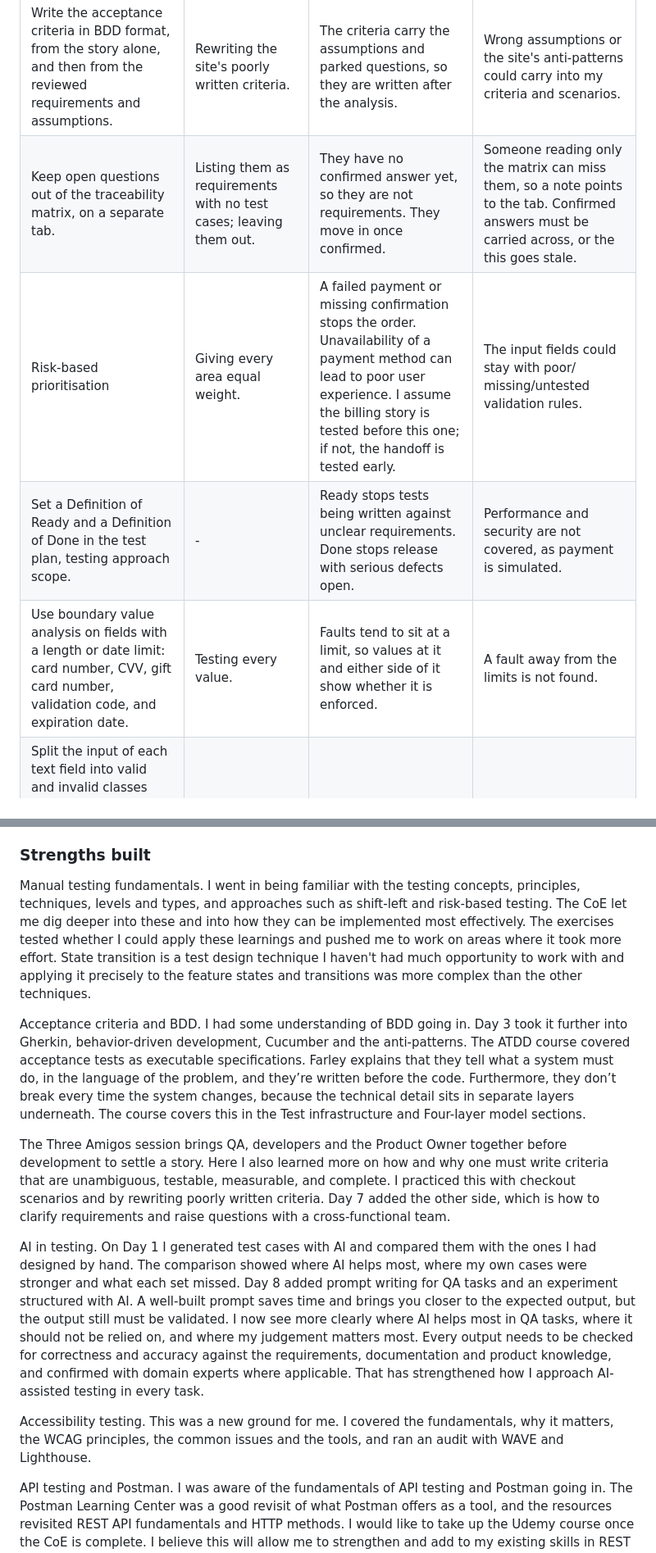
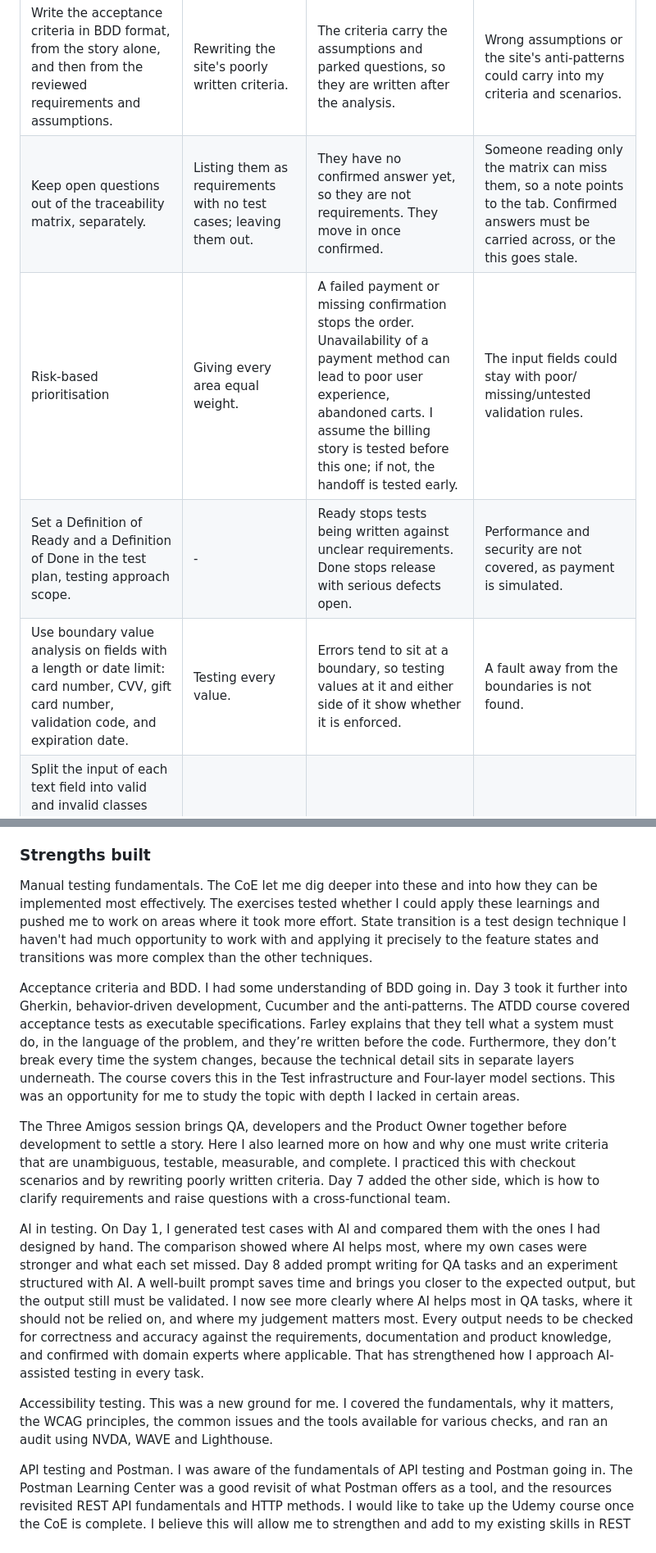
Before and after one commit to RenukaPorje/renuka-porje-centre-of-excellence, a Markdown page: COE_Part-2/Part-2_Day-10/Day10_Capstone_and_Reflection.md, 2 parts joined by grey strips. Shown at 82% size. Drawn GitHub-style.

Commit message:
Day 10: Revised Testing approach and reflection and Reflection for clarity, and repetitiveness

```diff
--- a/COE_Part-2/Part-2_Day-10/Day10_Capstone_and_Reflection.md
+++ b/COE_Part-2/Part-2_Day-10/Day10_Capstone_and_Reflection.md
@@ -133,10 +133,10 @@ AI gave me initial drafts for the repetitive work: drafting, organizing notes, s
 | Frame each question by its intent, using the Ministry of Testing three question types: open, clarifying and probing. | Roughly written questions that mix up the intent. | My first list is open. I ask a clarifying question where something is unclear, and a probing one where the criteria give only part of a detail. Carefully framing the question gets a more precise answer. | The types can overlap, so placing some questions is a judgement. |
 | Where a question stays open, mark an assumption, or park the question for the Product Owner or Business Analyst. | Filling the gap without saying so; waiting for answers. | Written-down assumptions can be traced into the criteria and test cases and checked later. | A wrong assumption carries into the criteria and tests, so each one is listed. |
 | Write the acceptance criteria in BDD format, from the story alone, and then from the reviewed requirements and assumptions. | Rewriting the site's poorly written criteria. | The criteria carry the assumptions and parked questions, so they are written after the analysis. | Wrong assumptions or the site's anti-patterns could carry into my criteria and scenarios. |
-| Keep open questions out of the traceability matrix, on a separate tab. | Listing them as requirements with no test cases; leaving them out. | They have no confirmed answer yet, so they are not requirements. They move in once confirmed. | Someone reading only the matrix can miss them, so a note points to the tab. Confirmed answers must be carried across, or the this goes stale. |
-| Risk-based prioritisation | Giving every area equal weight. | A failed payment or missing confirmation stops the order. Unavailability of a payment method can lead to poor user experience. I assume the billing story is tested before this one; if not, the handoff is tested early. | The input fields could stay with poor/ missing/untested validation rules. |
+| Keep open questions out of the traceability matrix, separately. | Listing them as requirements with no test cases; leaving them out. | They have no confirmed answer yet, so they are not requirements. They move in once confirmed. | Someone reading only the matrix can miss them, so a note points to the tab. Confirmed answers must be carried across, or the this goes stale. |
+| Risk-based prioritisation | Giving every area equal weight. | A failed payment or missing confirmation stops the order. Unavailability of a payment method can lead to poor user experience, abandoned carts. I assume the billing story is tested before this one; if not, the handoff is tested early. | The input fields could stay with poor/ missing/untested validation rules. |
 | Set a Definition of Ready and a Definition of Done in the test plan, testing approach scope. | - | Ready stops tests being written against unclear requirements. Done stops release with serious defects open. | Performance and security are not covered, as payment is simulated. |
-| Use boundary value analysis on fields with a length or date limit: card number, CVV, gift card number, validation code, and expiration date. | Testing every value. | Faults tend to sit at a limit, so values at it and either side of it show whether it is enforced. | A fault away from the limits is not found. |
+| Use boundary value analysis on fields with a length or date limit: card number, CVV, gift card number, validation code, and expiration date. | Testing every value. | Errors tend to sit at a boundary, so testing values at it and either side of it show whether it is enforced. | A fault away from the boundaries is not found. |
 | Split the input of each text field into valid and invalid classes and test one value from each: bank name, account name, account number, card number, CVV, card holder name, gift card number and validation code. | Testing every value. | Values in a class should behave the same way, so one is enough. | - |
 | Use state transition only where the behavior depends on earlier steps: changing the method and back and leaving and returning to the Payment step. | Testing each method on its own. | The reset rules only show when the steps are done in sequence. Most of this feature is input validation, so I did not force the technique elsewhere. | - |
 
@@ -146,15 +146,15 @@ Core idea: I came into the CoE with working knowledge of manual testing: the ter
 
 ### Strengths built
 
-Manual testing fundamentals. I went in being familiar with the testing concepts, principles, techniques, levels and types, and approaches such as shift-left and risk-based testing. The CoE let me dig deeper into these and into how they can be implemented most effectively. The exercises tested whether I could apply these learnings and pushed me to work on areas where it took more effort. State transition is a test design technique I haven't had much opportunity to work with and applying it precisely to the feature states and transitions was more complex than the other techniques.
+Manual testing fundamentals. The CoE let me dig deeper into these and into how they can be implemented most effectively. The exercises tested whether I could apply these learnings and pushed me to work on areas where it took more effort. State transition is a test design technique I haven't had much opportunity to work with and applying it precisely to the feature states and transitions was more complex than the other techniques.
 
-Acceptance criteria and BDD. I had some understanding of BDD going in. Day 3 took it further into Gherkin, behavior-driven development, Cucumber and the anti-patterns. The ATDD course covered acceptance tests as executable specifications. Farley explains that they tell what a system must do, in the language of the problem, and they’re written before the code. Furthermore, they don’t break every time the system changes, because the technical detail sits in separate layers underneath. The course covers this in the Test infrastructure and Four-layer model sections.
+Acceptance criteria and BDD. I had some understanding of BDD going in. Day 3 took it further into Gherkin, behavior-driven development, Cucumber and the anti-patterns. The ATDD course covered acceptance tests as executable specifications. Farley explains that they tell what a system must do, in the language of the problem, and they’re written before the code. Furthermore, they don’t break every time the system changes, because the technical detail sits in separate layers underneath. The course covers this in the Test infrastructure and Four-layer model sections. This was an opportunity for me to study the topic with depth I lacked in certain areas.
 
 The Three Amigos session brings QA, developers and the Product Owner together before development to settle a story. Here I also learned more on how and why one must write criteria that are unambiguous, testable, measurable, and complete. I practiced this with checkout scenarios and by rewriting poorly written criteria. Day 7 added the other side, which is how to clarify requirements and raise questions with a cross-functional team.
 
-AI in testing. On Day 1 I generated test cases with AI and compared them with the ones I had designed by hand. The comparison showed where AI helps most, where my own cases were stronger and what each set missed. Day 8 added prompt writing for QA tasks and an experiment structured with AI. A well-built prompt saves time and brings you closer to the expected output, but the output still must be validated. I now see more clearly where AI helps most in QA tasks, where it should not be relied on, and where my judgement matters most. Every output needs to be checked for correctness and accuracy against the requirements, documentation and product knowledge, and confirmed with domain experts where applicable. That has strengthened how I approach AI-assisted testing in every task.
+AI in testing. On Day 1, I generated test cases with AI and compared them with the ones I had designed by hand. The comparison showed where AI helps most, where my own cases were stronger and what each set missed. Day 8 added prompt writing for QA tasks and an experiment structured with AI. A well-built prompt saves time and brings you closer to the expected output, but the output still must be validated. I now see more clearly where AI helps most in QA tasks, where it should not be relied on, and where my judgement matters most. Every output needs to be checked for correctness and accuracy against the requirements, documentation and product knowledge, and confirmed with domain experts where applicable. That has strengthened how I approach AI-assisted testing in every task.
 
-Accessibility testing. This was a new ground for me. I covered the fundamentals, why it matters, the WCAG principles, the common issues and the tools, and ran an audit with WAVE and Lighthouse.
+Accessibility testing. This was a new ground for me. I covered the fundamentals, why it matters, the WCAG principles, the common issues and the tools available for various checks, and ran an audit using NVDA, WAVE and Lighthouse.
 
 API testing and Postman. I was aware of the fundamentals of API testing and Postman going in. The Postman Learning Center was a good revisit of what Postman offers as a tool, and the resources revisited REST API fundamentals and HTTP methods. I would like to take up the Udemy course once the CoE is complete. I believe this will allow me to strengthen and add to my existing skills in REST API testing and Postman.
 
```
Also changed, not shown: other parts of COE_Part-2/Part-2_Day-10/Day10_Capstone_and_Reflection.md (+2 -2 lines).
